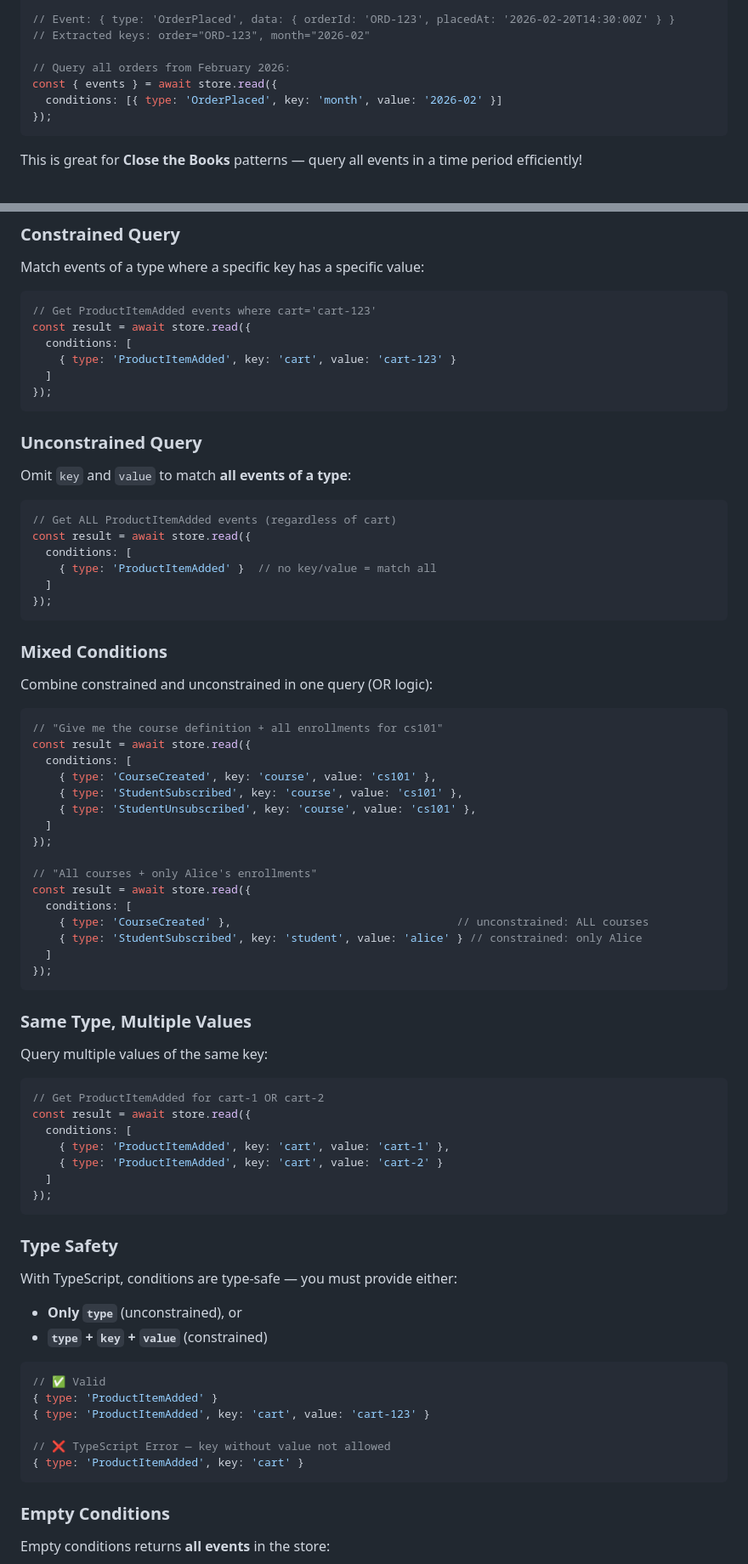
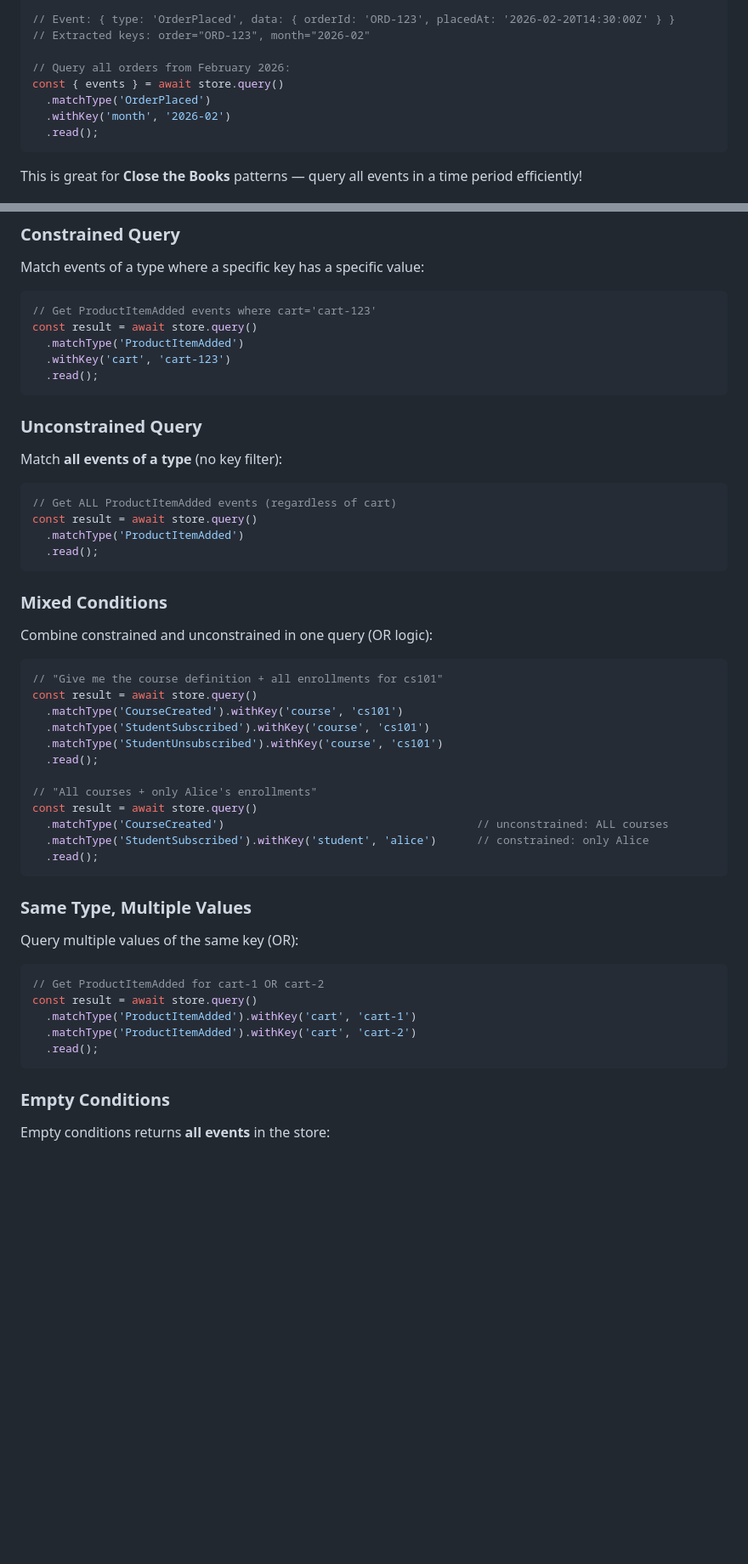
Before and after one commit to SBortz/boundlessdb, a Markdown page: README.md, 2 parts joined by grey strips. Shown at 85% size. Drawn GitHub-style; blank space fills up the shorter version.

Commit message:
docs: update README examples to fluent API with withKey()
Replace store.read() examples with store.query() fluent API.
Keep store.read() in API Reference (still supported).
Remove Type Safety section (covered by new multi-key types).

````diff
--- a/README.md
+++ b/README.md
@@ -354,9 +352,10 @@ const consistency = {
 // Extracted keys: order="ORD-123", month="2026-02"
 
 // Query all orders from February 2026:
-const { events } = await store.read({
-  conditions: [{ type: 'OrderPlaced', key: 'month', value: '2026-02' }]
-});
+const { events } = await store.query()
+  .matchType('OrderPlaced')
+  .withKey('month', '2026-02')
+  .read();
 ```
 
 This is great for **Close the Books** patterns — query all events in a time period efficiently!
@@ -503,23 +503,20 @@ Match events of a type where a specific key has a specific value:
 
 ```typescript
 // Get ProductItemAdded events where cart='cart-123'
-const result = await store.read({
-  conditions: [
-    { type: 'ProductItemAdded', key: 'cart', value: 'cart-123' }
-  ]
-});
+const result = await store.query()
+  .matchType('ProductItemAdded')
+  .withKey('cart', 'cart-123')
+  .read();
 ```
 
 ### Unconstrained Query
-Omit `key` and `value` to match **all events of a type**:
+Match **all events of a type** (no key filter):
 
 ```typescript
 // Get ALL ProductItemAdded events (regardless of cart)
-const result = await store.read({
-  conditions: [
-    { type: 'ProductItemAdded' }  // no key/value = match all
-  ]
-});
+const result = await store.query()
+  .matchType('ProductItemAdded')
+  .read();
 ```
 
 ### Mixed Conditions
@@ -527,48 +524,28 @@ Combine constrained and unconstrained in one query (OR logic):
 
 ```typescript
 // "Give me the course definition + all enrollments for cs101"
-const result = await store.read({
-  conditions: [
-    { type: 'CourseCreated', key: 'course', value: 'cs101' },
-    { type: 'StudentSubscribed', key: 'course', value: 'cs101' },
-    { type: 'StudentUnsubscribed', key: 'course', value: 'cs101' },
-  ]
-});
+const result = await store.query()
+  .matchType('CourseCreated').withKey('course', 'cs101')
+  .matchType('StudentSubscribed').withKey('course', 'cs101')
+  .matchType('StudentUnsubscribed').withKey('course', 'cs101')
+  .read();
 
 // "All courses + only Alice's enrollments"
-const result = await store.read({
-  conditions: [
-    { type: 'CourseCreated' },                                  // unconstrained: ALL courses
-    { type: 'StudentSubscribed', key: 'student', value: 'alice' } // constrained: only Alice
-  ]
-});
+const result = await store.query()
+  .matchType('CourseCreated')                                      // unconstrained: ALL courses
+  .matchType('StudentSubscribed').withKey('student', 'alice')      // constrained: only Alice
+  .read();
 ```
 
 ### Same Type, Multiple Values
-Query multiple values of the same key:
+Query multiple values of the same key (OR):
 
 ```typescript
 // Get ProductItemAdded for cart-1 OR cart-2
-const result = await store.read({
-  conditions: [
-    { type: 'ProductItemAdded', key: 'cart', value: 'cart-1' },
-    { type: 'ProductItemAdded', key: 'cart', value: 'cart-2' }
-  ]
-});
-```
-
-### Type Safety
-With TypeScript, conditions are type-safe — you must provide either:
-- **Only `type`** (unconstrained), or
-- **`type` + `key` + `value`** (constrained)
-
-```typescript
-// ✅ Valid
-{ type: 'ProductItemAdded' }
-{ type: 'ProductItemAdded', key: 'cart', value: 'cart-123' }
-
-// ❌ TypeScript Error — key without value not allowed
-{ type: 'ProductItemAdded', key: 'cart' }
+const result = await store.query()
+  .matchType('ProductItemAdded').withKey('cart', 'cart-1')
+  .matchType('ProductItemAdded').withKey('cart', 'cart-2')
+  .read();
 ```
 
 ### Empty Conditions
````
Also changed, not shown: other parts of README.md (+17 -16 lines).
